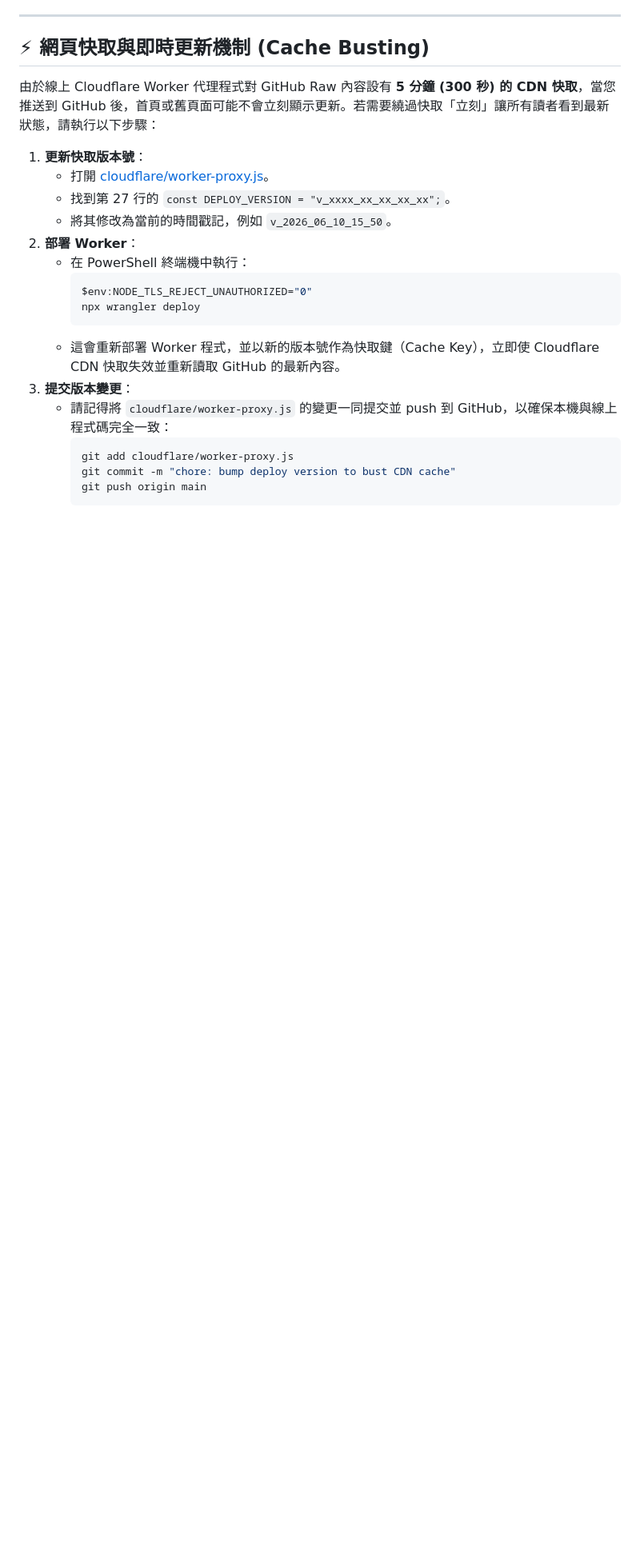
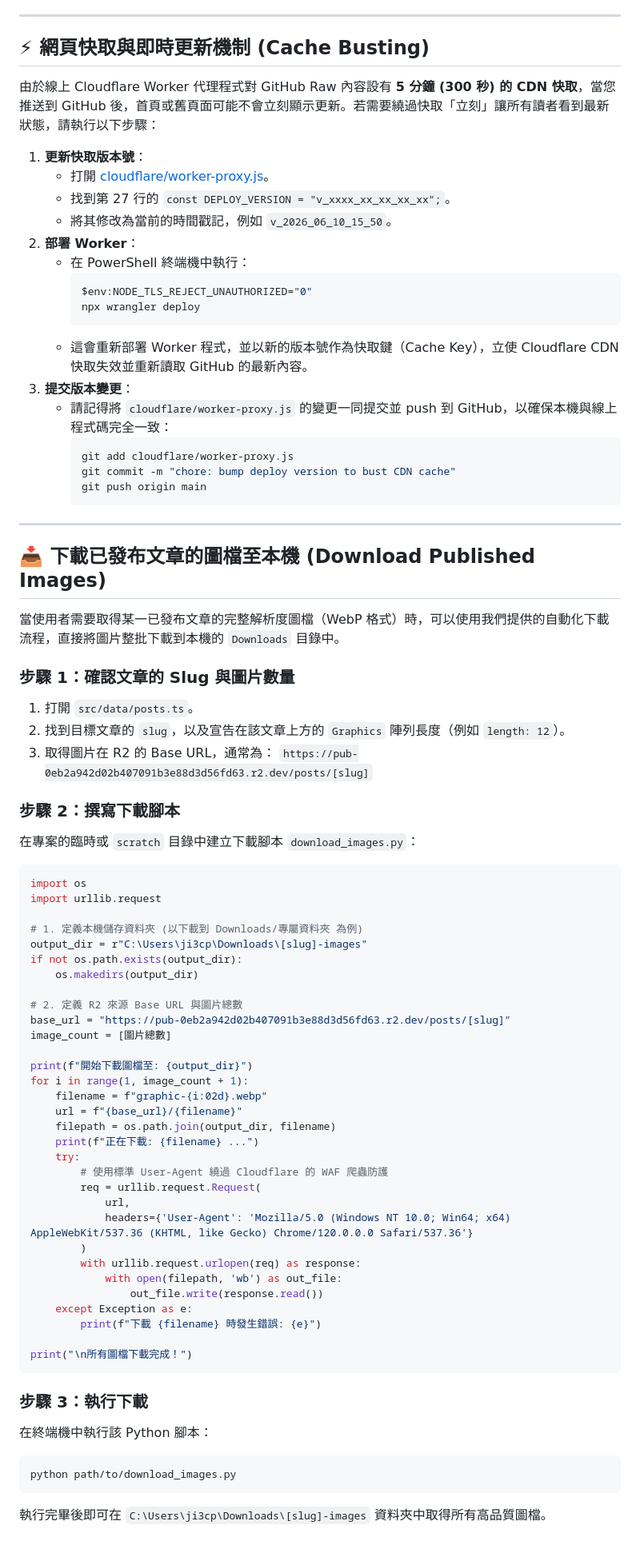
Before and after one commit to kochihuang202/kc-ai-education-blog, a Markdown page: SOP.md, the part around one of its changes. Shown at 80% size. Rendered like a GitHub page; blank space fills up the shorter version.

Commit message:
docs: update SOP.md with local worker-proxy path and image downloader instructions

````diff
--- a/SOP.md
+++ b/SOP.md
@@ -267,7 +267,7 @@ git push origin main
      $env:NODE_TLS_REJECT_UNAUTHORIZED="0"
      npx wrangler deploy
      ```
-   - 這會重新部署 Worker 程式，並以新的版本號作為快取鍵（Cache Key），立即使 Cloudflare CDN 快取失效並重新讀取 GitHub 的最新內容。
+   - 這會重新部署 Worker 程式，並以新的版本號作為快取鍵（Cache Key），立使 Cloudflare CDN 快取失效並重新讀取 GitHub 的最新內容。
 3. **提交版本變更**：
    - 請記得將 `cloudflare/worker-proxy.js` 的變更一同提交並 push 到 GitHub，以確保本機與線上程式碼完全一致：
      ```powershell
@@ -275,3 +275,58 @@ git push origin main
      git commit -m "chore: bump deploy version to bust CDN cache"
      git push origin main
      ```
+
+---
+
+## 📥 下載已發布文章的圖檔至本機 (Download Published Images)
+
+當使用者需要取得某一已發布文章的完整解析度圖檔（WebP 格式）時，可以使用我們提供的自動化下載流程，直接將圖片整批下載到本機的 `Downloads` 目錄中。
+
+### 步驟 1：確認文章的 Slug 與圖片數量
+1. 打開 `src/data/posts.ts`。
+2. 找到目標文章的 `slug`，以及宣告在該文章上方的 `Graphics` 陣列長度（例如 `length: 12`）。
+3. 取得圖片在 R2 的 Base URL，通常為：
+   `https://pub-0eb2a942d02b407091b3e88d3d56fd63.r2.dev/posts/[slug]`
+
+### 步驟 2：撰寫下載腳本
+在專案的臨時或 `scratch` 目錄中建立下載腳本 `download_images.py`：
+```python
+import os
+import urllib.request
+
+# 1. 定義本機儲存資料夾 (以下載到 Downloads/專屬資料夾 為例)
+output_dir = r"C:\Users\ji3cp\Downloads\[slug]-images"
+if not os.path.exists(output_dir):
+    os.makedirs(output_dir)
+
+# 2. 定義 R2 來源 Base URL 與圖片總數
+base_url = "https://pub-0eb2a942d02b407091b3e88d3d56fd63.r2.dev/posts/[slug]"
+image_count = [圖片總數]
+
+print(f"開始下載圖檔至: {output_dir}")
+for i in range(1, image_count + 1):
+    filename = f"graphic-{i:02d}.webp"
+    url = f"{base_url}/{filename}"
+    filepath = os.path.join(output_dir, filename)
+    print(f"正在下載: {filename} ...")
+    try:
+        # 使用標準 User-Agent 繞過 Cloudflare 的 WAF 爬蟲防護
+        req = urllib.request.Request(
+            url,
+            headers={'User-Agent': 'Mozilla/5.0 (Windows NT 10.0; Win64; x64) AppleWebKit/537.36 (KHTML, like Gecko) Chrome/120.0.0.0 Safari/537.36'}
+        )
+        with urllib.request.urlopen(req) as response:
+            with open(filepath, 'wb') as out_file:
+                out_file.write(response.read())
+    except Exception as e:
+        print(f"下載 {filename} 時發生錯誤: {e}")
+
+print("\n所有圖檔下載完成！")
+```
+
+### 步驟 3：執行下載
+在終端機中執行該 Python 腳本：
+```powershell
+python path/to/download_images.py
+```
+執行完畢後即可在 `C:\Users\ji3cp\Downloads\[slug]-images` 資料夾中取得所有高品質圖檔。
````
Also changed, not shown: other parts of SOP.md (+1 -1 lines).
